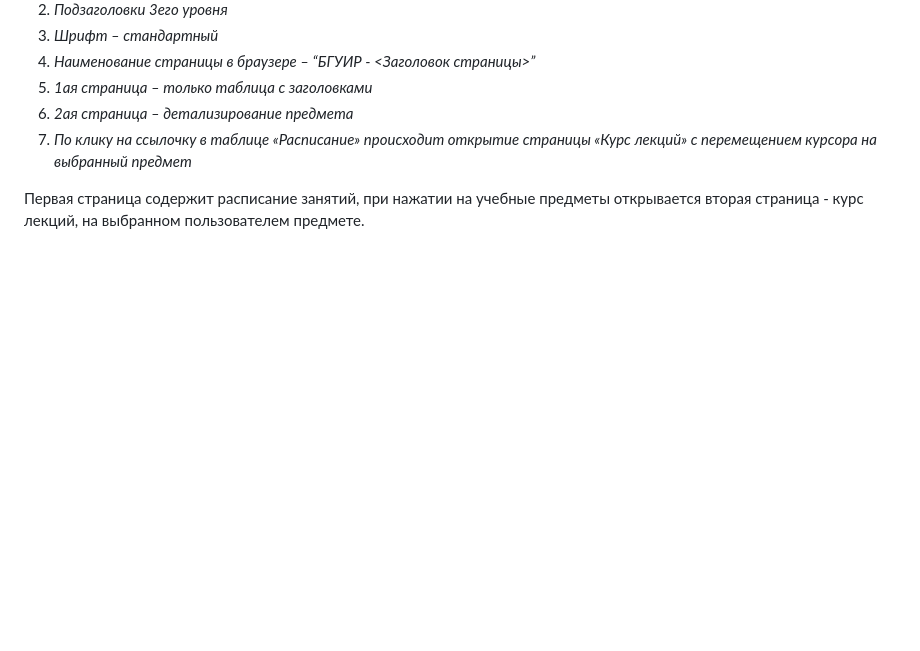
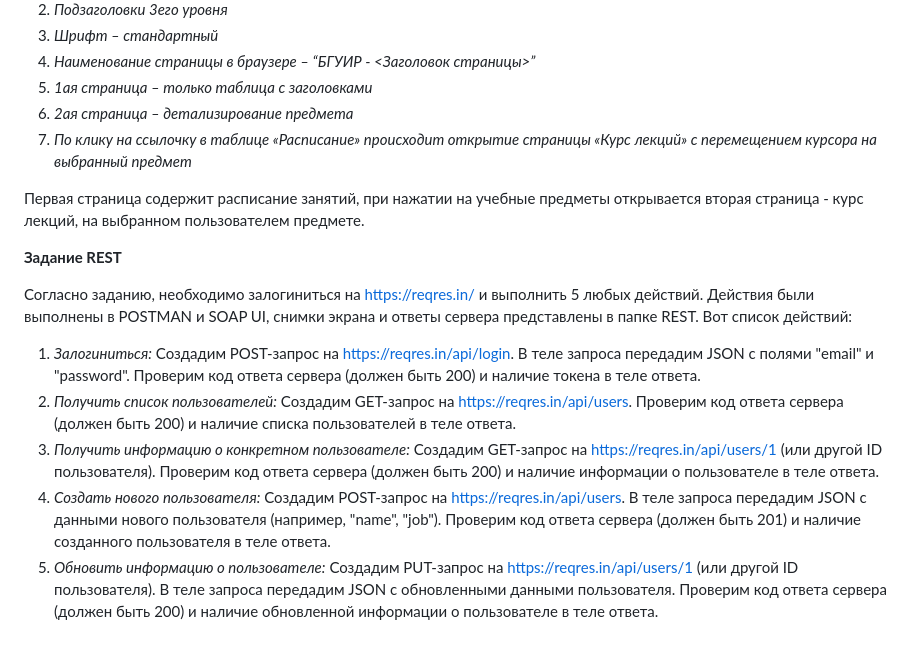
Before and after one commit to SupeRWiNdz/praktika, a Markdown page: README.md, the part around one of its changes. Rendered like a GitHub page; blank space fills up the shorter version.

```diff
--- a/README.md
+++ b/README.md
@@ -49,3 +47,27 @@ _Описание задания_
 7)	_По клику на ссылочку в таблице «Расписание» происходит открытие страницы «Курс лекций» с перемещением курсора на выбранный предмет_
 
 Первая страница содержит расписание занятий, при нажатии на учебные предметы открывается вторая страница - курс лекций, на выбранном пользователем предмете.
+
+**Задание REST**
+
+Согласно заданию, необходимо залогиниться на https://reqres.in/ и выполнить 5 любых действий.
+Действия были выполнены в POSTMAN и SOAP UI, снимки экрана и ответы сервера представлены в папке REST.
+Вот список действий:
+1) _Залогиниться:_
+  Создадим POST-запрос на https://reqres.in/api/login.
+  В теле запроса передадим JSON с полями "email" и "password".
+  Проверим код ответа сервера (должен быть 200) и наличие токена в теле ответа.
+2) _Получить список пользователей:_
+  Создадим GET-запрос на https://reqres.in/api/users.
+  Проверим код ответа сервера (должен быть 200) и наличие списка пользователей в теле ответа.
+3) _Получить информацию о конкретном пользователе:_
+  Создадим GET-запрос на https://reqres.in/api/users/1 (или другой ID пользователя).
+  Проверим код ответа сервера (должен быть 200) и наличие информации о пользователе в теле ответа.
+4) _Создать нового пользователя:_
+  Создадим POST-запрос на https://reqres.in/api/users.
+  В теле запроса передадим JSON с данными нового пользователя (например, "name", "job").
+  Проверим код ответа сервера (должен быть 201) и наличие созданного пользователя в теле ответа.
+5) _Обновить информацию о пользователе:_
+  Создадим PUT-запрос на https://reqres.in/api/users/1 (или другой ID пользователя).
+  В теле запроса передадим JSON с обновленными данными пользователя.
+  Проверим код ответа сервера (должен быть 200) и наличие обновленной информации о пользователе в теле ответа.
```
Also changed, not shown: other parts of README.md (+0 -2 lines).
